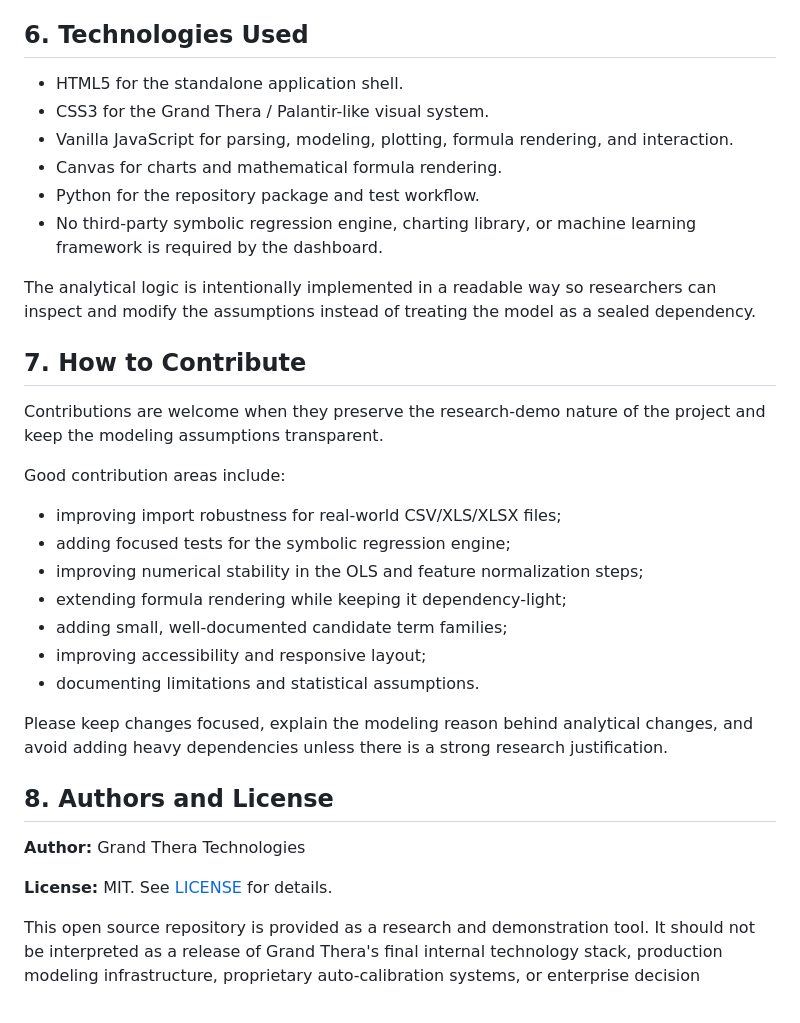
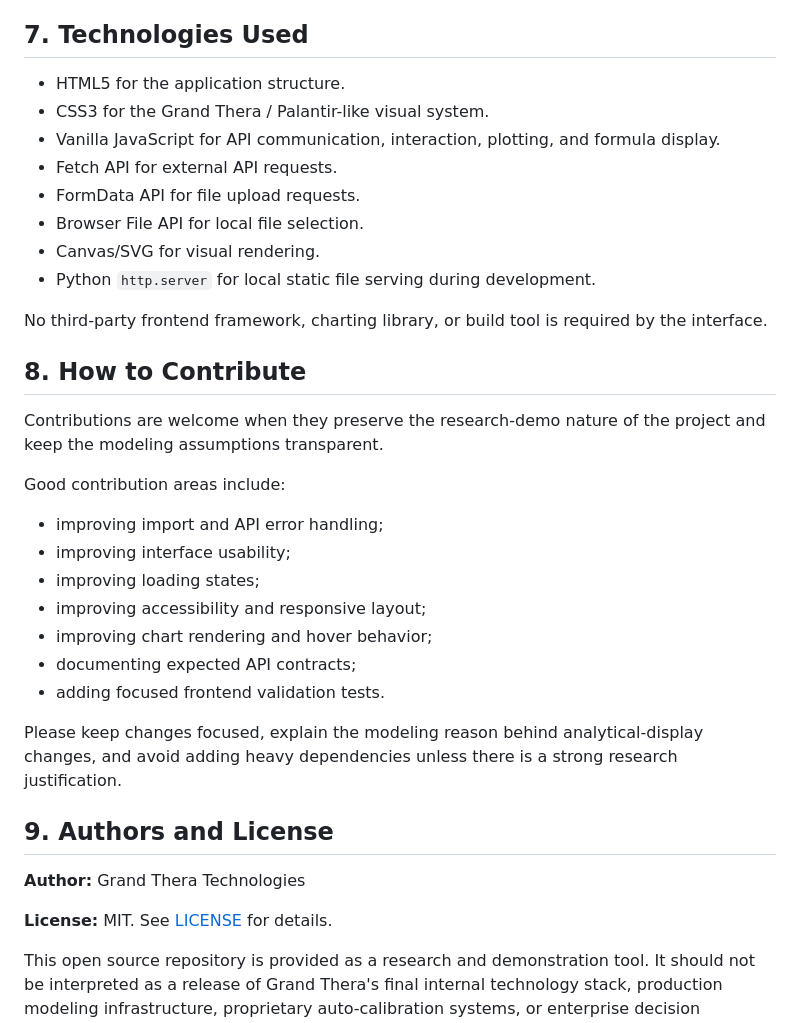
Before and after one commit to GrandThera/AIT-symbolic, a Markdown page: README.md, the part around one of its changes. GitHub-like rendering.

Commit message:
update readme to the new frontend page

```diff
--- a/README.md
+++ b/README.md
@@ -99,37 +114,39 @@ http://127.0.0.1:8000/symbolic
 9. Adjust the forecast horizon to inspect forward behavior.
 10. Inspect diagnostics such as observed vs predicted, residuals, statistical summary, dependence metrics, and data preview.
 
-## 6. Technologies Used
+## 7. Technologies Used
 
-- HTML5 for the standalone application shell.
+- HTML5 for the application structure.
 - CSS3 for the Grand Thera / Palantir-like visual system.
-- Vanilla JavaScript for parsing, modeling, plotting, formula rendering, and interaction.
-- Canvas for charts and mathematical formula rendering.
-- Python for the repository package and test workflow.
-- No third-party symbolic regression engine, charting library, or machine learning framework is required by the dashboard.
+- Vanilla JavaScript for API communication, interaction, plotting, and formula display.
+- Fetch API for external API requests.
+- FormData API for file upload requests.
+- Browser File API for local file selection.
+- Canvas/SVG for visual rendering.
+- Python `http.server` for local static file serving during development.
 
-The analytical logic is intentionally implemented in a readable way so researchers can inspect and modify the assumptions instead of treating the model as a sealed dependency.
+No third-party frontend framework, charting library, or build tool is required by the interface.
 
-## 7. How to Contribute
+## 8. How to Contribute
 
 Contributions are welcome when they preserve the research-demo nature of the project and keep the modeling assumptions transparent.
 
 Good contribution areas include:
 
-- improving import robustness for real-world CSV/XLS/XLSX files;
-- adding focused tests for the symbolic regression engine;
-- improving numerical stability in the OLS and feature normalization steps;
-- extending formula rendering while keeping it dependency-light;
-- adding small, well-documented candidate term families;
+- improving import and API error handling;
+- improving interface usability;
+- improving loading states;
 - improving accessibility and responsive layout;
-- documenting limitations and statistical assumptions.
+- improving chart rendering and hover behavior;
+- documenting expected API contracts;
+- adding focused frontend validation tests.
 
-Please keep changes focused, explain the modeling reason behind analytical changes, and avoid adding heavy dependencies unless there is a strong research justification.
+Please keep changes focused, explain the modeling reason behind analytical-display changes, and avoid adding heavy dependencies unless there is a strong research justification.
 
-## 8. Authors and License
+## 9. Authors and License
 
 **Author:** Grand Thera Technologies
 
-**License:** MIT. See [LICENSE](./LICENSE)  for details.
+**License:** MIT. See [LICENSE](./LICENSE) for details.
 
 This open source repository is provided as a research and demonstration tool. It should not be interpreted as a release of Grand Thera's final internal technology stack, production modeling infrastructure, proprietary auto-calibration systems, or enterprise decision workflows.
```
Also changed, not shown: other parts of README.md (+34 -19 lines).
